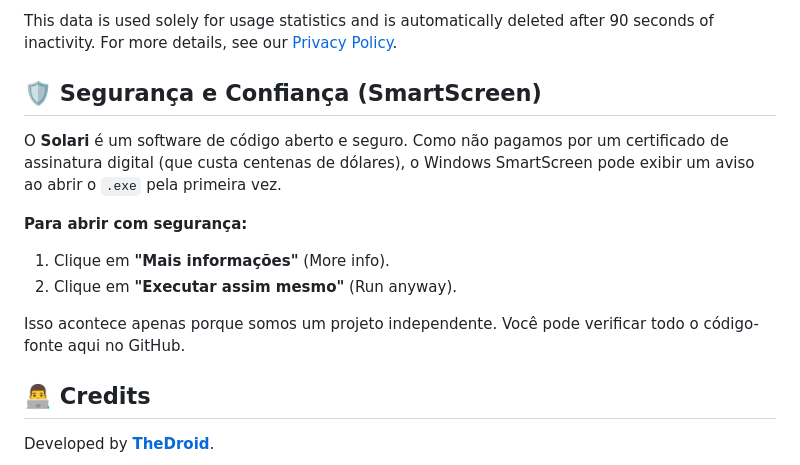
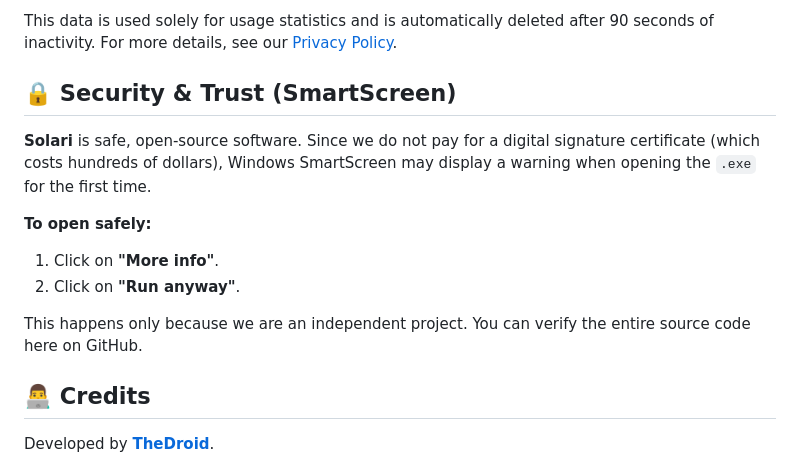
Before and after one commit to TheDroidBR/Solari, a Markdown page: README.md, the part around the change. Rendered like a GitHub page.

Commit message:
Update README for language and security section

```diff
--- a/README.md
+++ b/README.md
@@ -94,15 +94,15 @@ Solari collects **minimal, anonymous telemetry** to help us understand how many
 
 This data is used solely for usage statistics and is automatically deleted after 90 seconds of inactivity. For more details, see our [Privacy Policy](https://solarirpc.com/privacy.html).
 
-## 🛡️ Segurança e Confiança (SmartScreen)
+## 🔒 Security & Trust (SmartScreen)
 
-O **Solari** é um software de código aberto e seguro. Como não pagamos por um certificado de assinatura digital (que custa centenas de dólares), o Windows SmartScreen pode exibir um aviso ao abrir o `.exe` pela primeira vez.
+**Solari** is safe, open-source software. Since we do not pay for a digital signature certificate (which costs hundreds of dollars), Windows SmartScreen may display a warning when opening the `.exe` for the first time.
 
-**Para abrir com segurança:**
-1. Clique em **"Mais informações"** (More info).
-2. Clique em **"Executar assim mesmo"** (Run anyway).
+**To open safely:**
+1. Click on **"More info"**.
+2. Click on **"Run anyway"**.
 
-Isso acontece apenas porque somos um projeto independente. Você pode verificar todo o código-fonte aqui no GitHub.
+This happens only because we are an independent project. You can verify the entire source code here on GitHub.
 
 ## 👨‍💻 Credits
 
```
